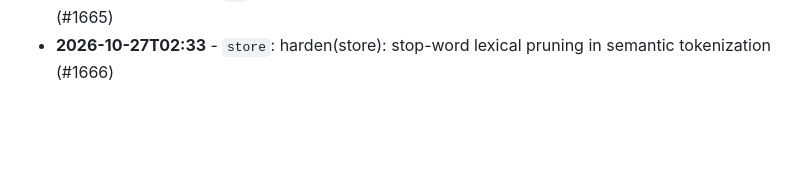
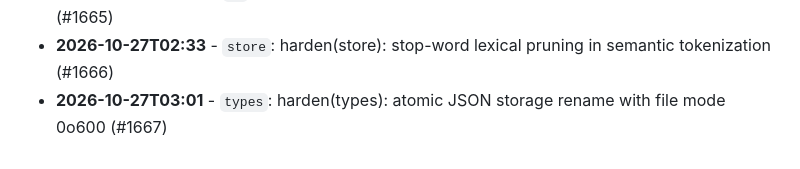
Before and after one commit to Edwin420s/Nexus-Agri-Intelligence-, a Markdown page: docs/ENGINEERING_LOG.md, the part around the change. Rendered like a GitHub page; blank space fills up the shorter version.

Commit message:
harden(types): atomic JSON storage rename with file mode 0o600 (#1667)

```diff
--- a/docs/ENGINEERING_LOG.md
+++ b/docs/ENGINEERING_LOG.md
@@ -667,3 +667,4 @@
 * **2026-10-27T01:36** - `api`: harden(api): TPC-DS merchandise domain exclusion ruleset (#1664)
 * **2026-10-27T02:04** - `ui`: harden(ui): Nakuru highland potato frost cessation heuristics (#1665)
 * **2026-10-27T02:33** - `store`: harden(store): stop-word lexical pruning in semantic tokenization (#1666)
+* **2026-10-27T03:01** - `types`: harden(types): atomic JSON storage rename with file mode 0o600 (#1667)
```
